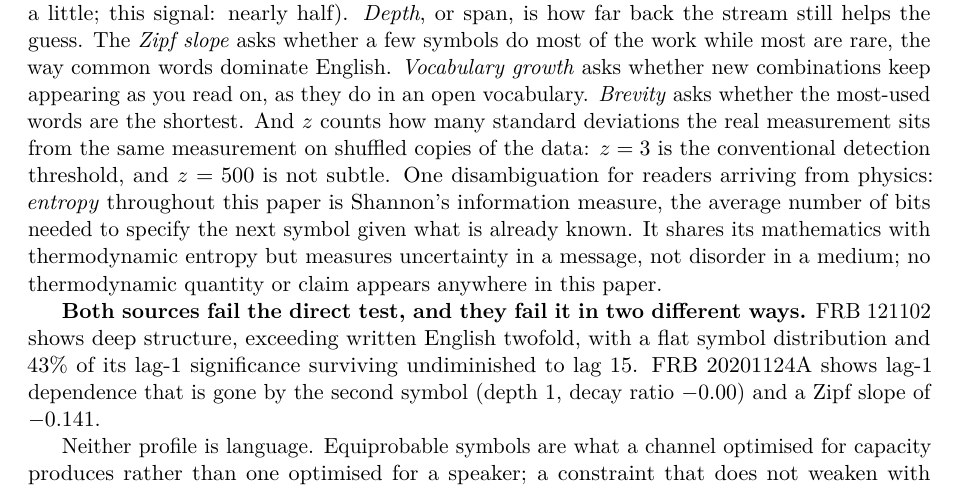
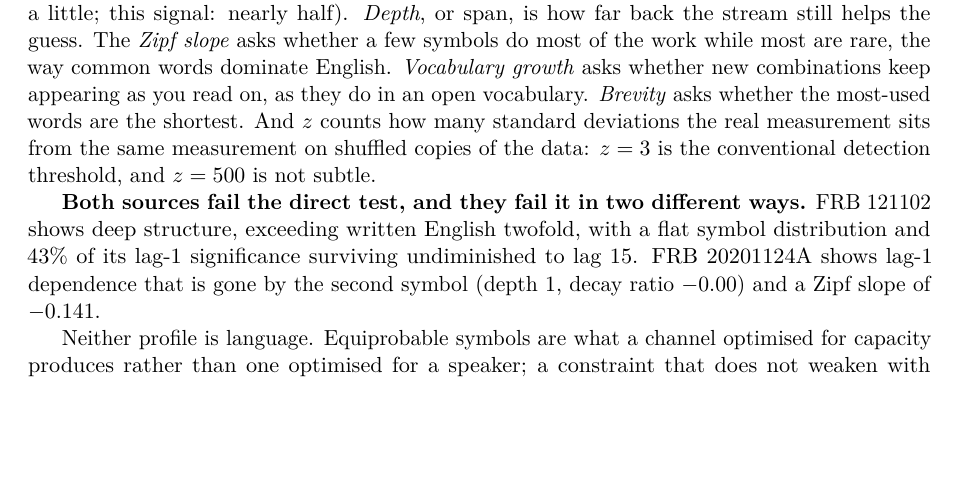
Before and after one commit to SteamPunkPhysics/FRB-Transport-Protocol-Reanalysis, a LaTeX paper (paper_crossdisciplinary.tex): part of page 10 of 33, cut so that both start at the same text, the shorter picture padded with empty space. Compiled offline with pdfLaTeX.

Commit message:
Revert thermodynamic-entropy paragraph; keep Shannon at first use

```diff
--- a/paper_crossdisciplinary.tex
+++ b/paper_crossdisciplinary.tex
@@ -646,12 +646,7 @@ appearing as you read on, as they do in an open vocabulary. \emph{Brevity} asks
 whether the most-used words are the shortest. And $z$ counts how many standard
 deviations the real measurement sits from the same measurement on shuffled copies of
 the data: $z = 3$ is the conventional detection threshold, and $z = 500$ is not
-subtle. One disambiguation for readers arriving from physics: \emph{entropy}
-throughout this paper is Shannon's information measure, the average number of bits
-needed to specify the next symbol given what is already known. It shares its
-mathematics with thermodynamic entropy but measures uncertainty in a message, not
-disorder in a medium; no thermodynamic quantity or claim appears anywhere in this
-paper.
+subtle.
 
 \begin{figure}[htbp]
 \centering
```
Also changed, not shown: paper_crossdisciplinary.pdf.
